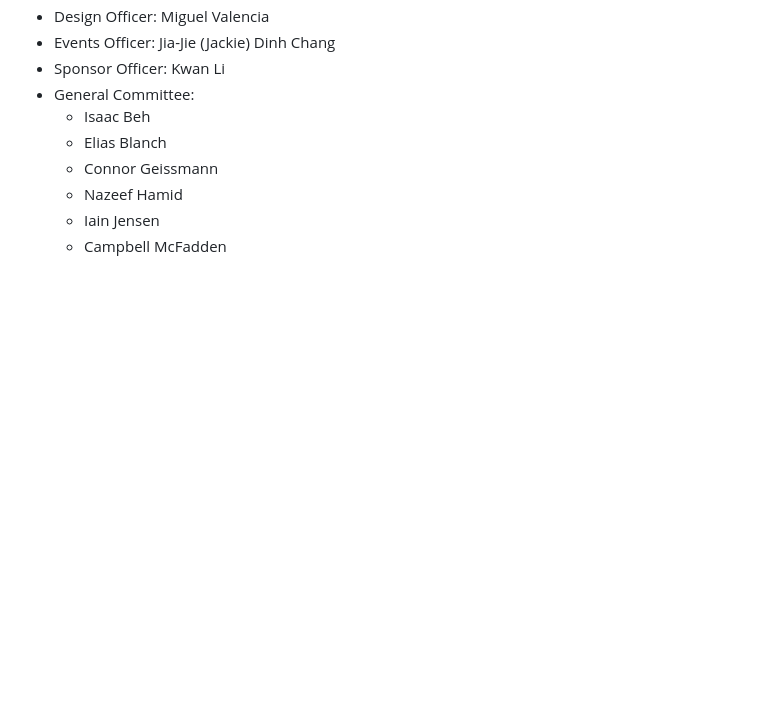
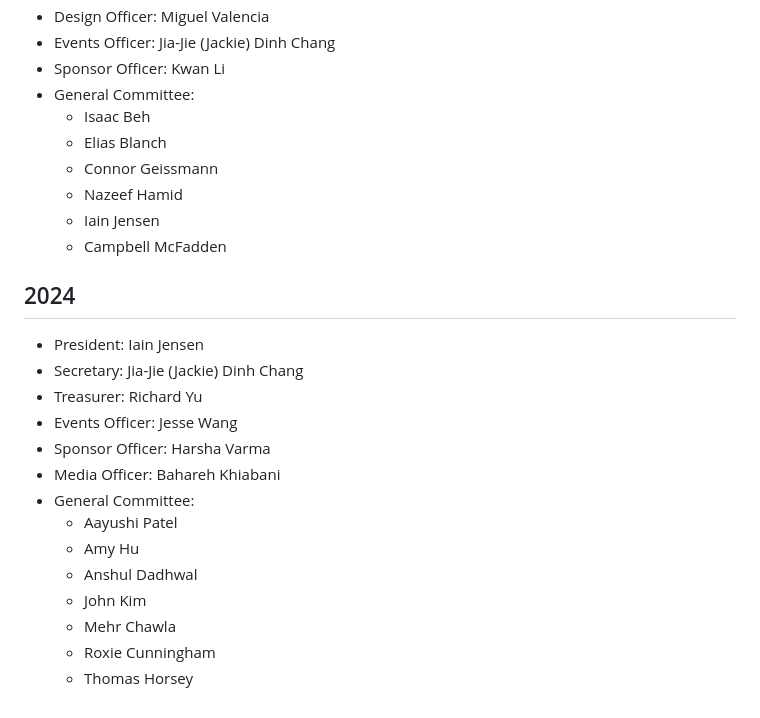
Before and after one commit to UQComputingSociety/constitution, a Markdown page: committee_history.md, the part around the change. Drawn GitHub-style; blank space fills up the shorter version.

```diff
--- a/committee_history.md
+++ b/committee_history.md
@@ -151,3 +151,19 @@
   - Nazeef Hamid
   - Iain Jensen
   - Campbell McFadden
+
+## 2024
+- President: Iain Jensen
+- Secretary: Jia-Jie (Jackie) Dinh Chang
+- Treasurer: Richard Yu
+- Events Officer: Jesse Wang
+- Sponsor Officer: Harsha Varma
+- Media Officer: Bahareh Khiabani
+- General Committee:
+  - Aayushi Patel
+  - Amy Hu
+  - Anshul Dadhwal
+  - John Kim
+  - Mehr Chawla
+  - Roxie Cunningham
+  - Thomas Horsey
```
